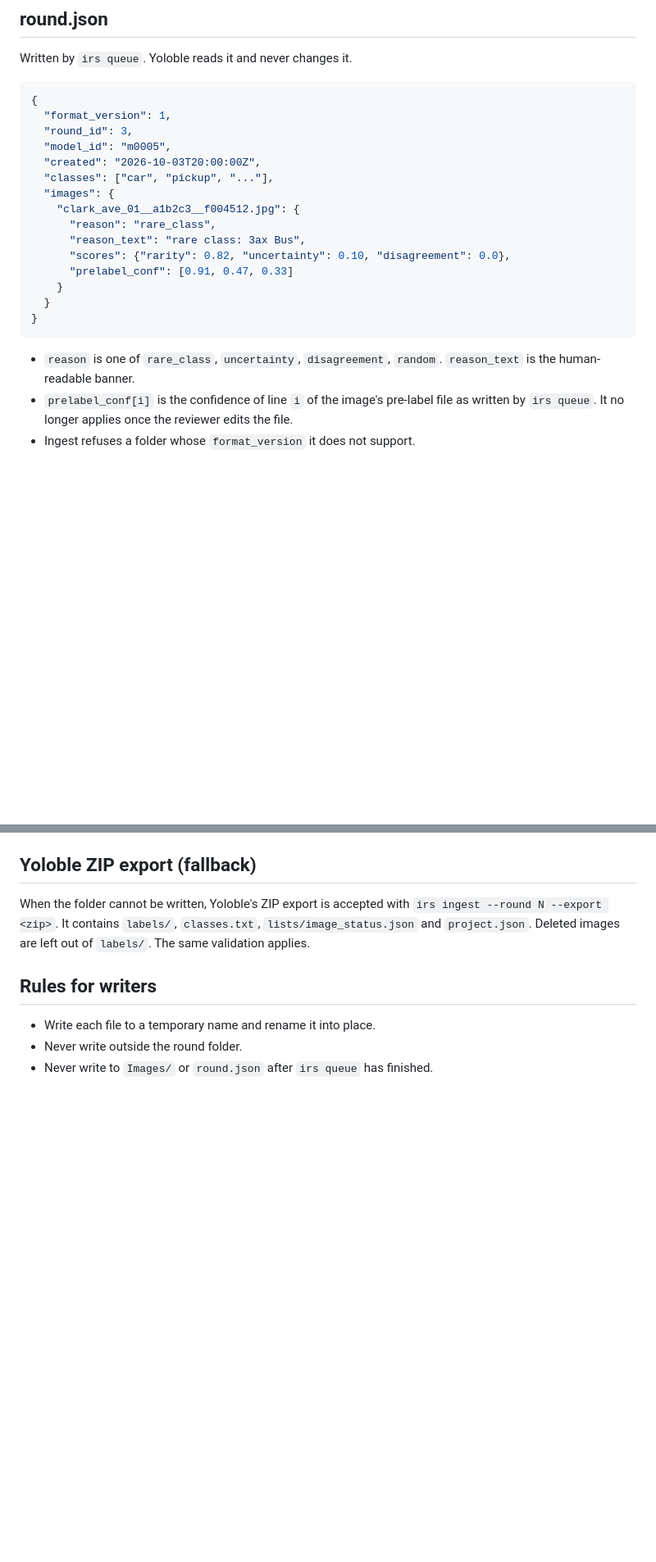
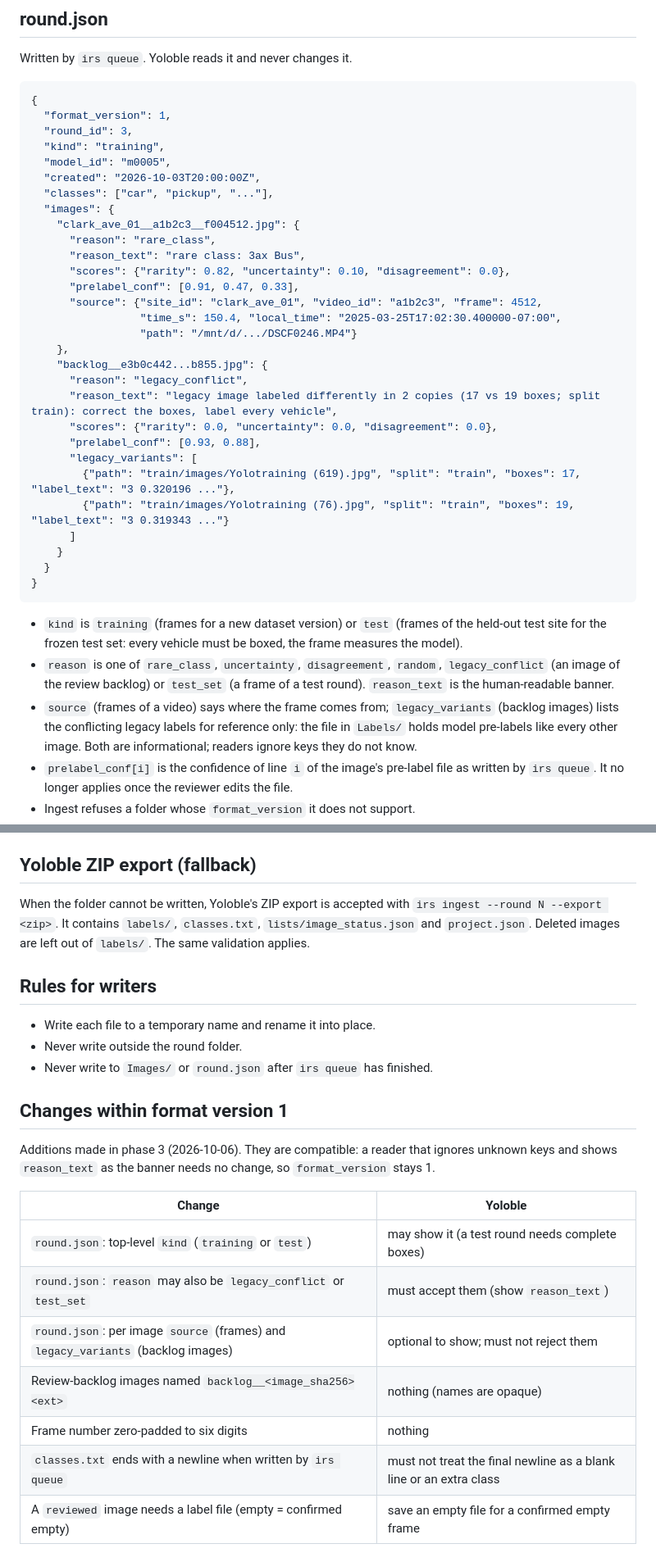
Before and after one commit to aghavibazoo/Yoloble, a Markdown page: docs/round_format.md, 2 parts joined by grey strips. Shown at 82% size. Rendered like a GitHub page; blank space fills up the shorter version.

Commit message:
Sync docs/round_format.md with irs (compatible additions in format 1)
Copied unchanged from the irs repository: round.json kind, the
legacy_conflict and test_set reasons, per-image source and
legacy_variants, backlog image names, zero-padded frame numbers, final
newlines, and that a reviewed image needs a label file.

Co-Authored-By: Claude Opus 5.5 <noreply@anthropic.com>

````diff
--- a/docs/round_format.md
+++ b/docs/round_format.md
@@ -65,6 +67,7 @@ Written by `irs queue`. Yoloble reads it and never changes it.
 {
   "format_version": 1,
   "round_id": 3,
+  "kind": "training",
   "model_id": "m0005",
   "created": "2026-10-03T20:00:00Z",
   "classes": ["car", "pickup", "..."],
@@ -73,13 +76,28 @@ Written by `irs queue`. Yoloble reads it and never changes it.
       "reason": "rare_class",
       "reason_text": "rare class: 3ax Bus",
       "scores": {"rarity": 0.82, "uncertainty": 0.10, "disagreement": 0.0},
-      "prelabel_conf": [0.91, 0.47, 0.33]
+      "prelabel_conf": [0.91, 0.47, 0.33],
+      "source": {"site_id": "clark_ave_01", "video_id": "a1b2c3", "frame": 4512,
+                 "time_s": 150.4, "local_time": "2025-03-25T17:02:30.400000-07:00",
+                 "path": "/mnt/d/.../DSCF0246.MP4"}
+    },
+    "backlog__e3b0c442...b855.jpg": {
+      "reason": "legacy_conflict",
+      "reason_text": "legacy image labeled differently in 2 copies (17 vs 19 boxes; split train): correct the boxes, label every vehicle",
+      "scores": {"rarity": 0.0, "uncertainty": 0.0, "disagreement": 0.0},
+      "prelabel_conf": [0.93, 0.88],
+      "legacy_variants": [
+        {"path": "train/images/Yolotraining (619).jpg", "split": "train", "boxes": 17, "label_text": "3 0.320196 ..."},
+        {"path": "train/images/Yolotraining (76).jpg", "split": "train", "boxes": 19, "label_text": "3 0.319343 ..."}
+      ]
     }
   }
 }
 ```
 
-- `reason` is one of `rare_class`, `uncertainty`, `disagreement`, `random`. `reason_text` is the human-readable banner.
+- `kind` is `training` (frames for a new dataset version) or `test` (frames of the held-out test site for the frozen test set: every vehicle must be boxed, the frame measures the model).
+- `reason` is one of `rare_class`, `uncertainty`, `disagreement`, `random`, `legacy_conflict` (an image of the review backlog) or `test_set` (a frame of a test round). `reason_text` is the human-readable banner.
+- `source` (frames of a video) says where the frame comes from; `legacy_variants` (backlog images) lists the conflicting legacy labels for reference only: the file in `Labels/` holds model pre-labels like every other image. Both are informational; readers ignore keys they do not know.
 - `prelabel_conf[i]` is the confidence of line `i` of the image's pre-label file as written by `irs queue`. It no longer applies once the reviewer edits the file.
 - Ingest refuses a folder whose `format_version` it does not support.
 
@@ -92,3 +110,17 @@ When the folder cannot be written, Yoloble's ZIP export is accepted with `irs in
 - Write each file to a temporary name and rename it into place.
 - Never write outside the round folder.
 - Never write to `Images/` or `round.json` after `irs queue` has finished.
+
+## Changes within format version 1
+
+Additions made in phase 3 (2026-10-06). They are compatible: a reader that ignores unknown keys and shows `reason_text` as the banner needs no change, so `format_version` stays 1.
+
+| Change | Yoloble |
+|---|---|
+| `round.json`: top-level `kind` (`training` or `test`) | may show it (a test round needs complete boxes) |
+| `round.json`: `reason` may also be `legacy_conflict` or `test_set` | must accept them (show `reason_text`) |
+| `round.json`: per image `source` (frames) and `legacy_variants` (backlog images) | optional to show; must not reject them |
+| Review-backlog images named `backlog__<image_sha256><ext>` | nothing (names are opaque) |
+| Frame number zero-padded to six digits | nothing |
+| `classes.txt` ends with a newline when written by `irs queue` | must not treat the final newline as a blank line or an extra class |
+| A `reviewed` image needs a label file (empty = confirmed empty) | save an empty file for a confirmed empty frame |
````
Also changed, not shown: other parts of docs/round_format.md (+6 -4 lines).
